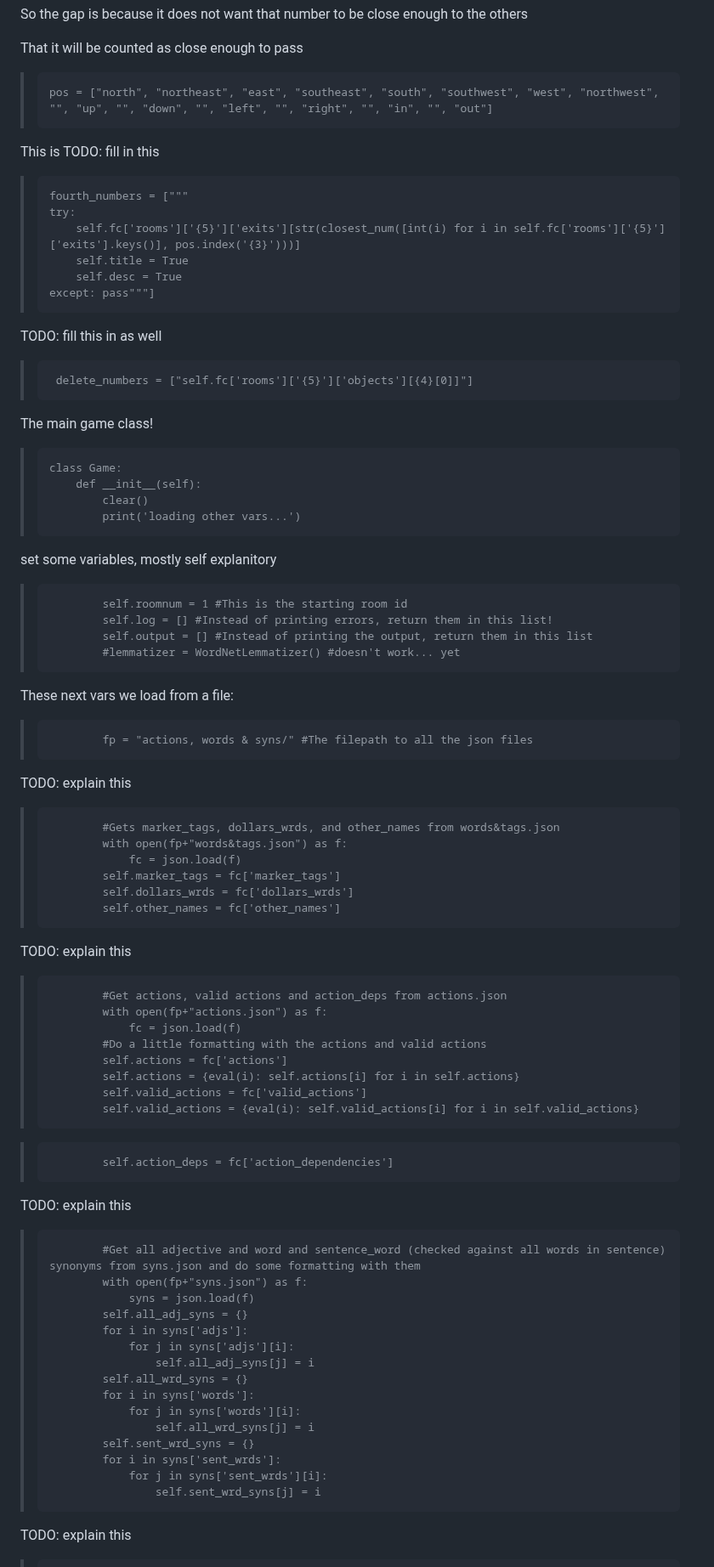
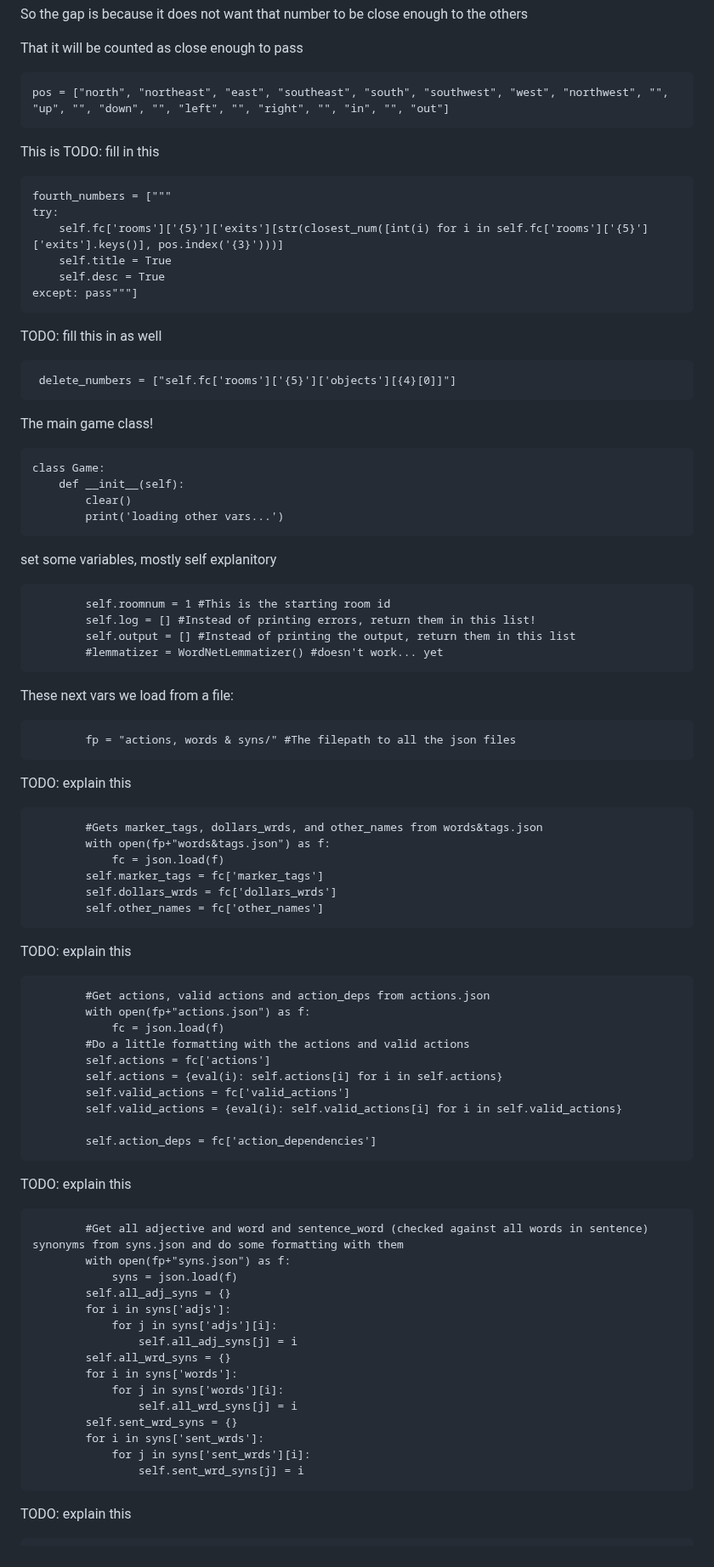
Before and after one commit to Tsunami014/Phoenix-Engine, a Markdown page: how this all works anyways.md, the part around one of its changes. Shown at 85% size. Rendered like a GitHub page.

```diff
--- a/how this all works anyways.md
+++ b/how this all works anyways.md
@@ -266,71 +280,77 @@ So the gap is because it does not want that number to be close enough to the oth
 
 That it will be counted as close enough to pass
 
->     pos = ["north", "northeast", "east", "southeast", "south", "southwest", "west", "northwest", "", "up", "", "down", "", "left", "", "right", "", "in", "", "out"]
+	pos = ["north", "northeast", "east", "southeast", "south", "southwest", "west", "northwest", "", "up", "", "down", "", "left", "", "right", "", "in", "", "out"]
 
 This is TODO: fill in this
 
->     fourth_numbers = ["""
->     try:
->         self.fc['rooms']['{5}']['exits'][str(closest_num([int(i) for i in self.fc['rooms']['{5}']['exits'].keys()], pos.index('{3}')))]
->         self.title = True
->         self.desc = True
->     except: pass"""]
+	fourth_numbers = ["""
+	try:
+	    self.fc['rooms']['{5}']['exits'][str(closest_num([int(i) for i in self.fc['rooms']['{5}']['exits'].keys()], pos.index('{3}')))]
+	    self.title = True
+	    self.desc = True
+	except: pass"""]
 
 TODO: fill this in as well
->      delete_numbers = ["self.fc['rooms']['{5}']['objects'][{4}[0]]"]
+
+	 delete_numbers = ["self.fc['rooms']['{5}']['objects'][{4}[0]]"]
 
 The main game class!
->     class Game:
->         def __init__(self):
->             clear()
->             print('loading other vars...')
+
+	class Game:
+	    def __init__(self):
+	        clear()
+	        print('loading other vars...')
 
 set some variables, mostly self explanitory
->             self.roomnum = 1 #This is the starting room id
->             self.log = [] #Instead of printing errors, return them in this list!
->             self.output = [] #Instead of printing the output, return them in this list
->             #lemmatizer = WordNetLemmatizer() #doesn't work... yet
+
+	        self.roomnum = 1 #This is the starting room id
+	        self.log = [] #Instead of printing errors, return them in this list!
+	        self.output = [] #Instead of printing the output, return them in this list
+	        #lemmatizer = WordNetLemmatizer() #doesn't work... yet
 
 These next vars we load from a file:
 
->             fp = "actions, words & syns/" #The filepath to all the json files
+	        fp = "actions, words & syns/" #The filepath to all the json files
 
 TODO: explain this
->             #Gets marker_tags, dollars_wrds, and other_names from words&tags.json
->             with open(fp+"words&tags.json") as f:
->                 fc = json.load(f)
->             self.marker_tags = fc['marker_tags']
->             self.dollars_wrds = fc['dollars_wrds']
->             self.other_names = fc['other_names']
+
+	        #Gets marker_tags, dollars_wrds, and other_names from words&tags.json
+	        with open(fp+"words&tags.json") as f:
+	            fc = json.load(f)
+	        self.marker_tags = fc['marker_tags']
+	        self.dollars_wrds = fc['dollars_wrds']
+	        self.other_names = fc['other_names']
 
 TODO: explain this
->             #Get actions, valid actions and action_deps from actions.json
->             with open(fp+"actions.json") as f:
->                 fc = json.load(f)
->             #Do a little formatting with the actions and valid actions
->             self.actions = fc['actions']
->             self.actions = {eval(i): self.actions[i] for i in self.actions}
->             self.valid_actions = fc['valid_actions']
->             self.valid_actions = {eval(i): self.valid_actions[i] for i in self.valid_actions}
 
->             self.action_deps = fc['action_dependencies']
+	        #Get actions, valid actions and action_deps from actions.json
+	        with open(fp+"actions.json") as f:
+	            fc = json.load(f)
+	        #Do a little formatting with the actions and valid actions
+	        self.actions = fc['actions']
+	        self.actions = {eval(i): self.actions[i] for i in self.actions}
+	        self.valid_actions = fc['valid_actions']
+	        self.valid_actions = {eval(i): self.valid_actions[i] for i in self.valid_actions}
+
+	        self.action_deps = fc['action_dependencies']
 
 TODO: explain this
->             #Get all adjective and word and sentence_word (checked against all words in sentence) synonyms from syns.json and do some formatting with them
->             with open(fp+"syns.json") as f:
->                 syns = json.load(f)
->             self.all_adj_syns = {}
->             for i in syns['adjs']:
->                 for j in syns['adjs'][i]:
->                     self.all_adj_syns[j] = i
->             self.all_wrd_syns = {}
->             for i in syns['words']:
->                 for j in syns['words'][i]:
->                     self.all_wrd_syns[j] = i
->             self.sent_wrd_syns = {}
->             for i in syns['sent_wrds']:
->                 for j in syns['sent_wrds'][i]:
->                     self.sent_wrd_syns[j] = i
+
+	        #Get all adjective and word and sentence_word (checked against all words in sentence) synonyms from syns.json and do some formatting with them
+	        with open(fp+"syns.json") as f:
+	            syns = json.load(f)
+	        self.all_adj_syns = {}
+	        for i in syns['adjs']:
+	            for j in syns['adjs'][i]:
+	                self.all_adj_syns[j] = i
+	        self.all_wrd_syns = {}
+	        for i in syns['words']:
+	            for j in syns['words'][i]:
+	                self.all_wrd_syns[j] = i
+	        self.sent_wrd_syns = {}
+	        for i in syns['sent_wrds']:
+	            for j in syns['sent_wrds'][i]:
+	                self.sent_wrd_syns[j] = i
 
 TODO: explain this
```
Also changed, not shown: other parts of how this all works anyways.md (+58 -42 lines).
